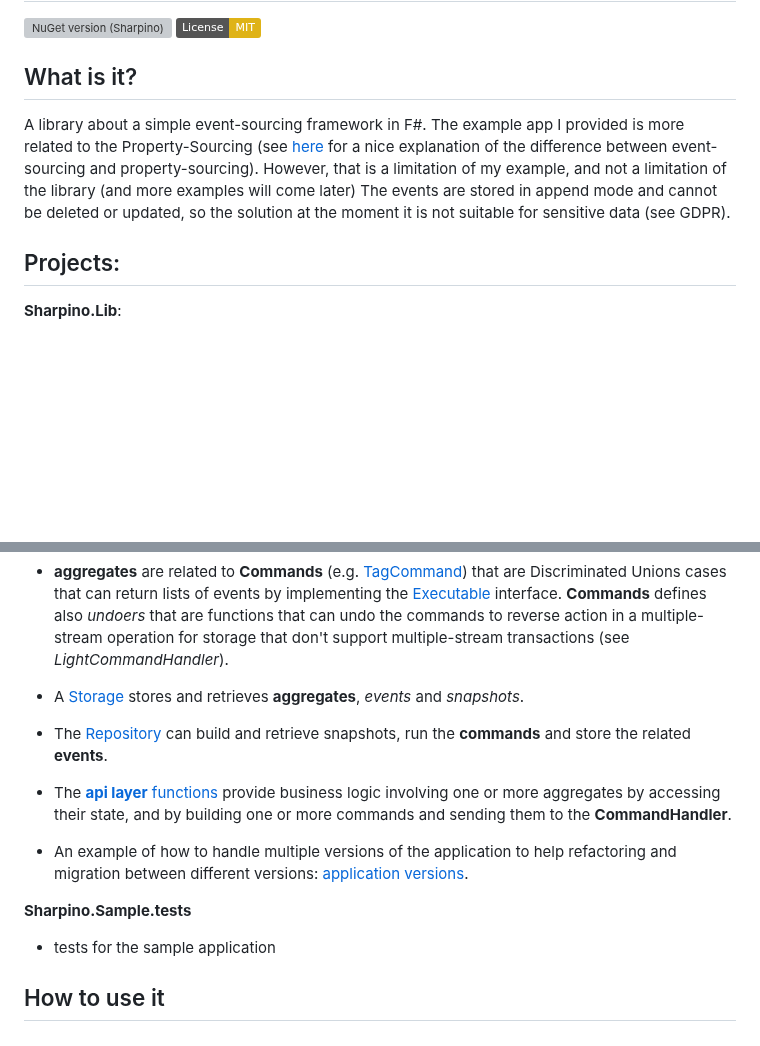
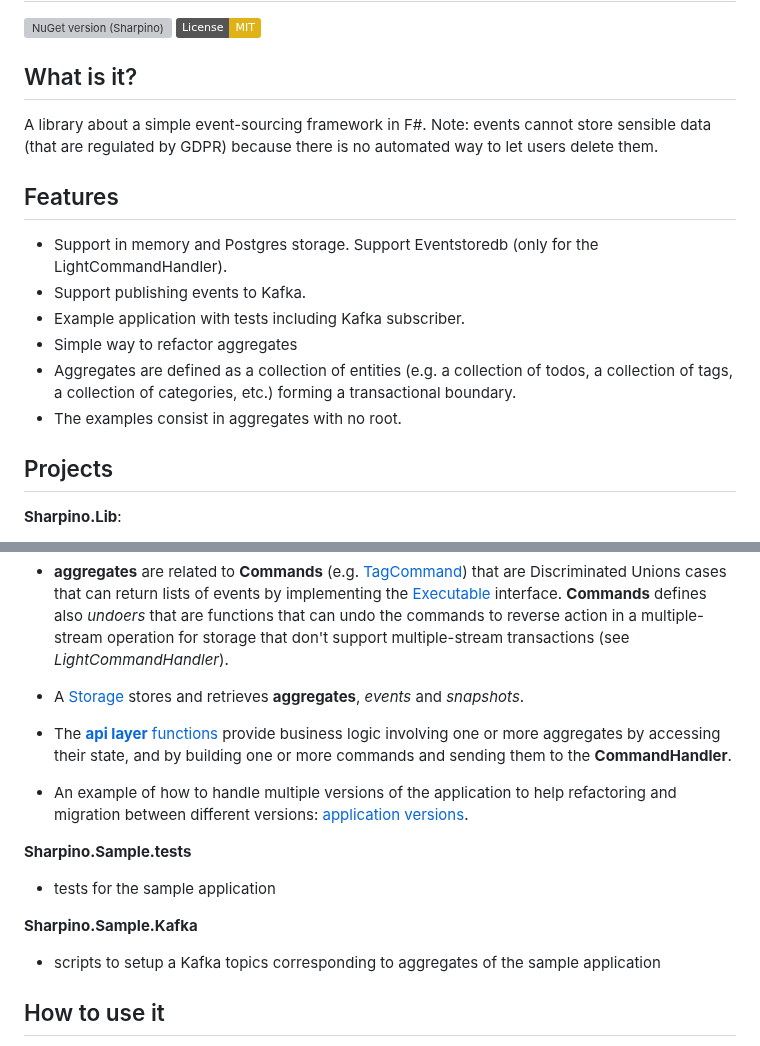
Before and after one commit to tonyx/Sharpino, a Markdown page: Sharpino.Lib/README.md, 2 parts joined by grey strips. Drawn GitHub-style; badges without logos; blank space fills up the shorter version; grey boxes are pictures that could not be loaded.

Commit message:
fix readme typo

```diff
--- a/Sharpino.Lib/README.md
+++ b/Sharpino.Lib/README.md
@@ -11,14 +11,18 @@
 
 ## What is it?
 
+A library about a simple event-sourcing framework in F#.
+Note: events cannot store sensible data (that are regulated by GDPR) because there is no automated way to let users delete them.
 
-A library about a simple event-sourcing framework in F#.
-The example app I provided is more related to the Property-Sourcing (see [here](https://event-driven.io/en/property-sourcing/) for a nice explanation of the difference between event-sourcing and property-sourcing).
-However, that is a limitation of my example, and not a limitation of the library (and more examples will come later)
-The events are stored in append mode and cannot be deleted or updated, so the solution at the moment it is not suitable for sensitive data (see GDPR).
+## Features
+- Support in memory and Postgres storage. Support Eventstoredb (only for the LightCommandHandler).
+- Support publishing events to Kafka.
+- Example application with tests including Kafka subscriber.
+- Simple way to refactor aggregates
+- Aggregates are defined as a collection of entities (e.g. a collection of todos, a collection of tags, a collection of categories, etc.) forming a transactional boundary.
+- The examples consist in aggregates with no root.
 
-## Projects:
-
+## Projects
 
 __Sharpino.Lib__:
 
@@ -44,12 +48,14 @@ It is an example of a library for managing todos with tags and categories. There
 - __aggregates__ are related to __Commands__ (e.g. [TagCommand](Sharpino.Sample/aggregates/Tags/Commands.fs)) that are Discriminated Unions cases that can return lists of events by implementing the [Executable](Sharpino.Lib/Core.fs) interface.
 __Commands__ defines also _undoers_ that are functions that can undo the commands to reverse action in a multiple-stream operation for storage that don't support multiple-stream transactions (see _LightCommandHandler_).
 - A [Storage](Sharpino.Lib/DbStorage.fs) stores and retrieves __aggregates__, _events_ and _snapshots_.
-- The [Repository](Sharpino.Lib/Repository.fs) can build and retrieve snapshots, run the __commands__ and store the related __events__.
 - The [__api layer__ functions](Sharpino.Sample/App.fs) provide business logic involving one or more aggregates by accessing their state, and by building one or more commands and sending them to the __CommandHandler__.
 - An example of how to handle multiple versions of the application to help refactoring and migration between different versions: [application versions](Sharpino.Sample/AppVersions.fs).
 
 __Sharpino.Sample.tests__
 - tests for the sample application
+
+__Sharpino.Sample.Kafka__
+- scripts to setup a Kafka topics corresponding to aggregates of the sample application
 
 ## How to use it
 - Just use ordinary dotnet command line tools for building the solution. Particularly you can run tests of the sample application by using the following command:
```
Also changed, not shown: other parts of Sharpino.Lib/README.md (+1 -1 lines), README.md (+1 -1 lines).
